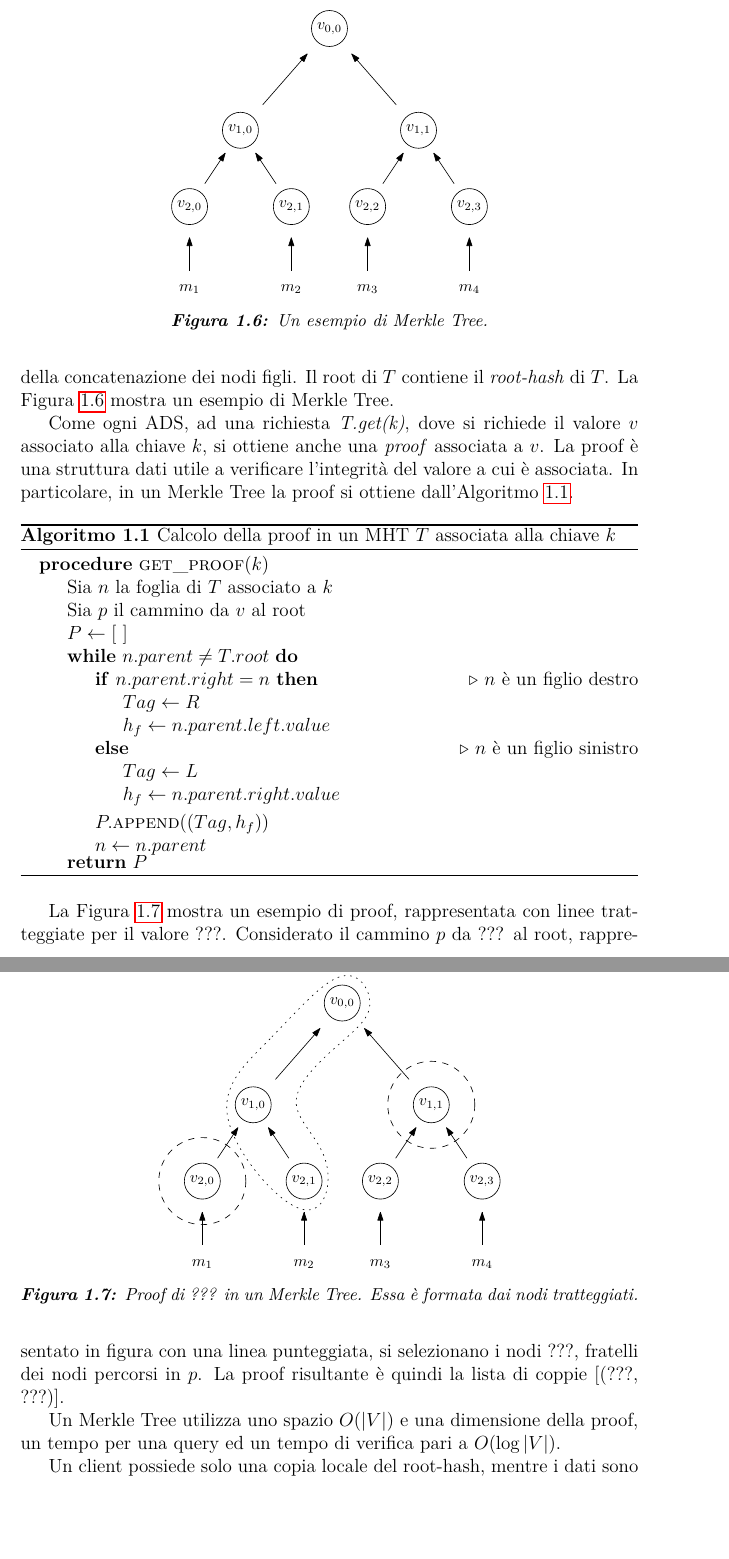
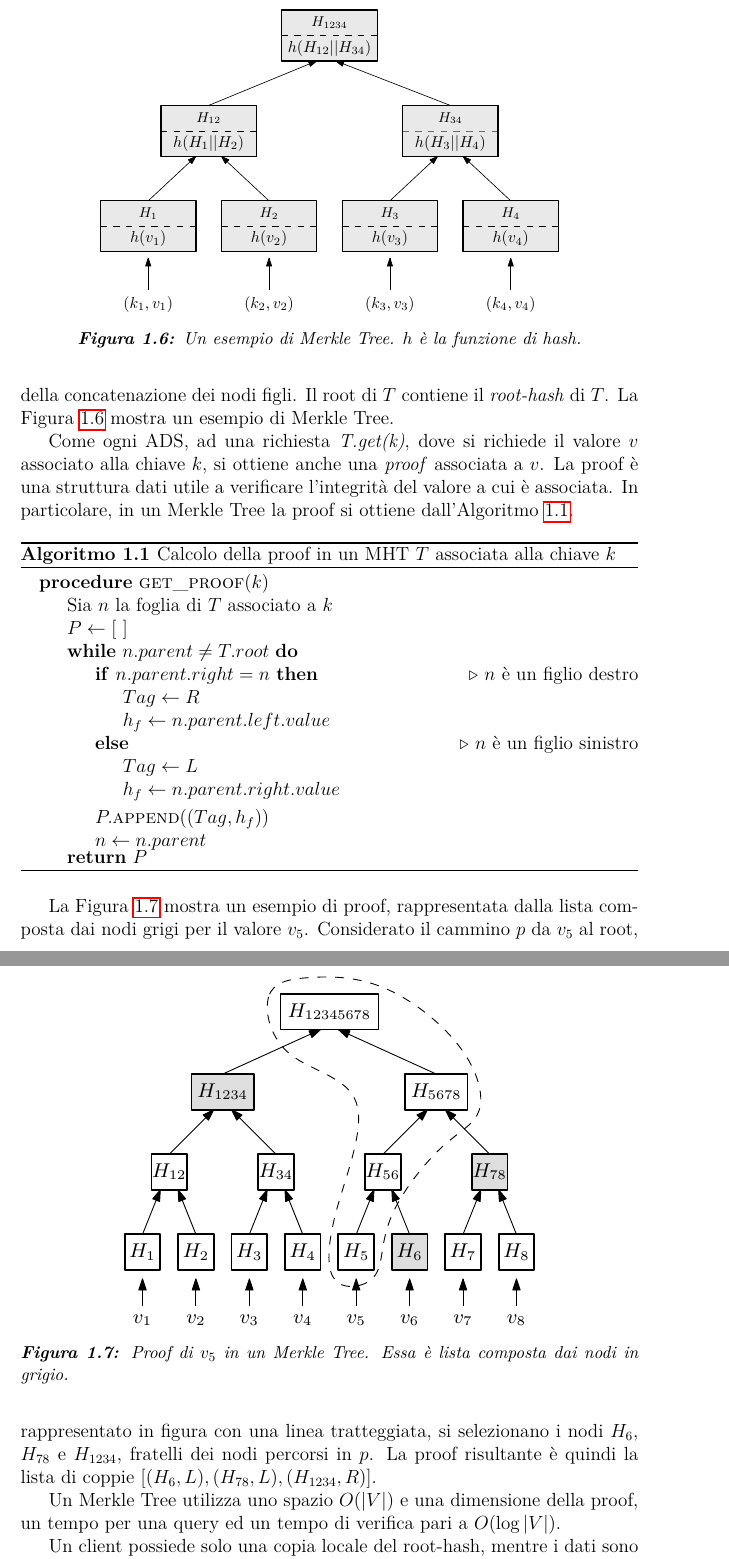
Before and after one commit to gmgigi96/ScalableBlockchain, a LaTeX book (master.tex, which reads 020-background.tex): two parts of pages 22 and 23 of 59, joined at a grey line, cut at the place of the change, the shorter picture padded with empty space. Compiled offline with pdfLaTeX.

Commit message:
disegni mht e proof rifatti

```diff
--- a/020-background.tex
+++ b/020-background.tex
@@ -203,7 +203,7 @@ Un'implementazione efficiente di un'ADS è il Merkle Tree, utilizzato per la rea
 \begin{figure}
 	\centering
 	\includegraphics{img/capuno/mht.pdf}
-	\caption{Un esempio di Merkle Tree.}
+	\caption{Un esempio di Merkle Tree. $h$ è la funzione di hash.}
 	\label{fig:mht}
 \end{figure}
 
@@ -214,7 +214,6 @@ Come ogni ADS, ad una richiesta \emph{T.get(k)}, dove si richiede il valore $v$
 	\begin{algorithmic}
 		\Procedure{get\_proof}{$k$}
 			\State{Sia $n$ la foglia di $T$ associato a $k$}
-			\State{Sia $p$ il cammino da $v$ al root}
 			\State{$P \leftarrow [~]$}
 			\While{$n.parent \neq T.root$}
 				\If{$n.parent.right = n$}	\Comment{$n$ è un figlio destro}
@@ -233,12 +232,12 @@ Come ogni ADS, ad una richiesta \emph{T.get(k)}, dove si richiede il valore $v$
 	\label{alg:proof}
 \end{algorithm}
 
-La Figura~\ref{fig:mht_proof} mostra un esempio di proof, rappresentata con linee tratteggiate per il valore ???. Considerato il cammino $p$ da ??? al root, rappresentato in figura con una linea punteggiata, si selezionano i nodi ???, fratelli dei nodi percorsi in $p$. La proof risultante è quindi la lista di coppie [(???, ???)].
+La Figura~\ref{fig:mht_proof} mostra un esempio di proof, rappresentata dalla lista composta dai nodi grigi per il valore $v_5$. Considerato il cammino $p$ da $v_5$ al root, rappresentato in figura con una linea tratteggiata, si selezionano i nodi $H_6$, $H_{78}$ e $H_{1234}$, fratelli dei nodi percorsi in $p$. La proof risultante è quindi la lista di coppie $[(H_6, L), (H_{78}, L), (H_{1234}, R)]$.
 
 \begin{figure}
 	\centering
-	\includegraphics{img/capuno/proof.pdf}
-	\caption{Proof di ??? in un Merkle Tree. Essa è formata dai nodi tratteggiati.}
+	\includegraphics[scale=1.4]{img/capuno/proof.pdf}
+	\caption{Proof di $v_5$ in un Merkle Tree. Essa è lista composta dai nodi in grigio.}
 	\label{fig:mht_proof}
 \end{figure}
 
```
Also changed, not shown: img/capuno/mht.pdf, img/capuno/proof.pdf, 020-background.tex (4 more changed lines).
